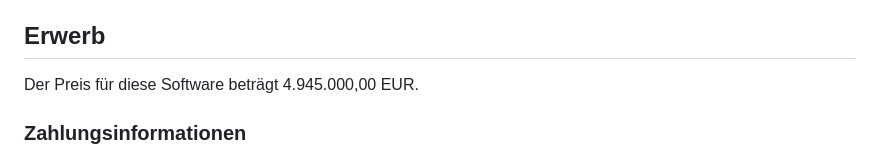
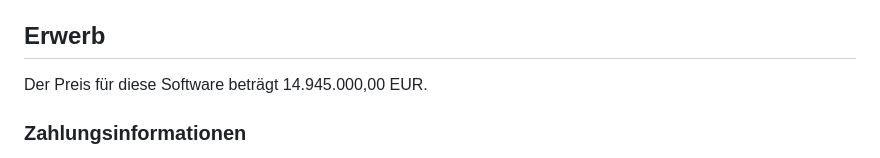
Before and after one commit to naphets86/subgraph-sat-solver-econ, a Markdown page: README.md, the part around one of its changes. Rendered like a GitHub page.

Commit message:
Aktualisiere Preis in README.md

```diff
--- a/README.md
+++ b/README.md
@@ -679,7 +679,7 @@ Die Reduktion von 3-SAT auf das Clique-Problem folgt der klassischen Konstruktio
 
 ## Erwerb
 
-Der Preis für diese Software beträgt 4.945.000,00 EUR.
+Der Preis für diese Software beträgt 14.945.000,00 EUR.
 
 ### Zahlungsinformationen
 
```
Also changed, not shown: other parts of README.md (+6 -6 lines).
